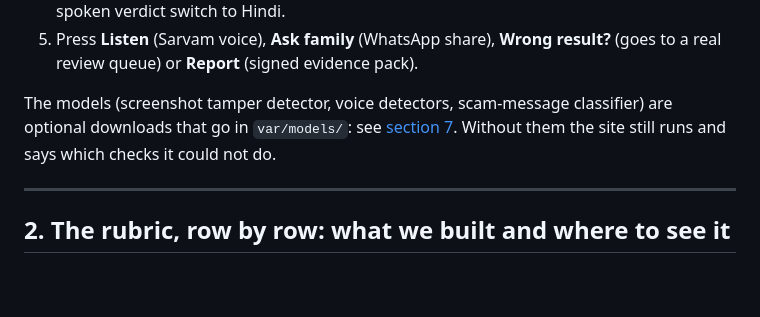
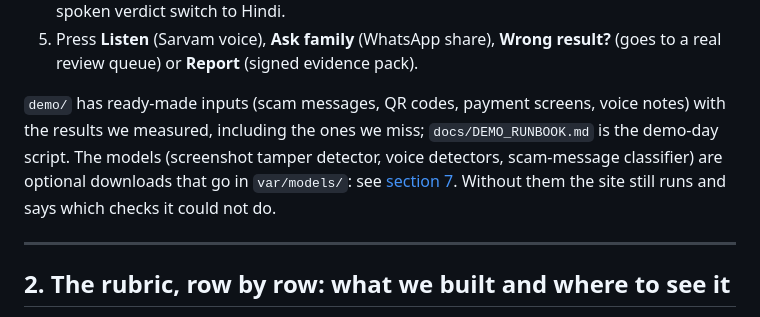
Before and after one commit to Mohitlikestocode/Satyapan_TeamAvalanche, a Markdown page: README.md, the part around the change. GitHub-like rendering; blank space fills up the shorter version.

Commit message:
Runbook and README pointers

```diff
--- a/README.md
+++ b/README.md
@@ -29,7 +29,7 @@ Then open the site and:
 4. Press **हिन्दी** (top right), or open any page with `?lang=hi`: the shell, check page, reasons and spoken verdict switch to Hindi.
 5. Press **Listen** (Sarvam voice), **Ask family** (WhatsApp share), **Wrong result?** (goes to a real review queue) or **Report** (signed evidence pack).
 
-The models (screenshot tamper detector, voice detectors, scam-message classifier) are optional downloads that go in `var/models/`: see [section 7](#7-install-and-run). Without them the site still runs and says which checks it could not do.
+`demo/` has ready-made inputs (scam messages, QR codes, payment screens, voice notes) with the results we measured, including the ones we miss; `docs/DEMO_RUNBOOK.md` is the demo-day script. The models (screenshot tamper detector, voice detectors, scam-message classifier) are optional downloads that go in `var/models/`: see [section 7](#7-install-and-run). Without them the site still runs and says which checks it could not do.
 
 ---
 
```
Also changed, not shown: docs/DEMO_RUNBOOK.md (+1 -4 lines).
